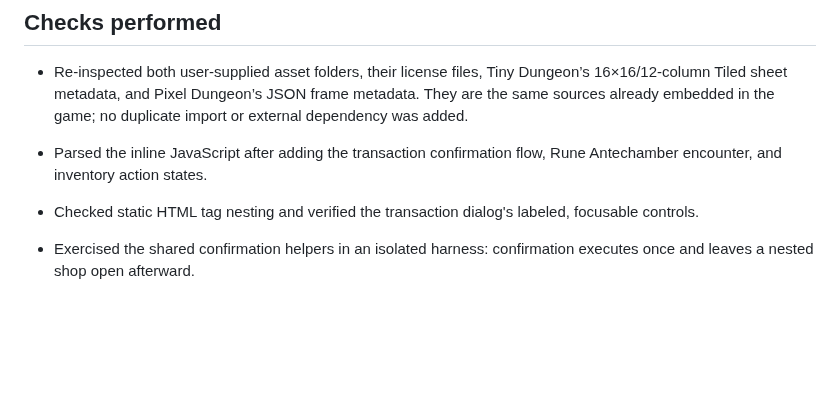
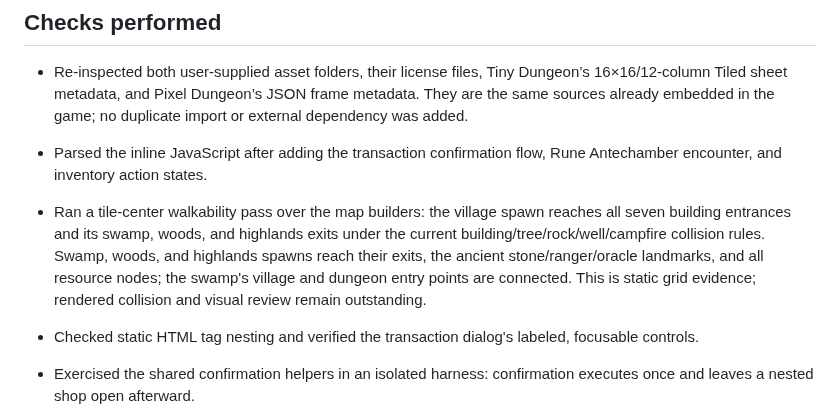
Before and after one commit to powerpug404/dragonbound-quest, a Markdown page: IMPLEMENTATION_STATUS.md, the part around the change. GitHub-like rendering; blank space fills up the shorter version.

Commit message:
Record world-map reachability audit

```diff
--- a/IMPLEMENTATION_STATUS.md
+++ b/IMPLEMENTATION_STATUS.md
@@ -87,6 +87,7 @@ Project shape: one `index.html` containing the game markup, styles, JavaScript,
 - Re-inspected both user-supplied asset folders, their license files, Tiny Dungeon’s 16×16/12-column Tiled sheet metadata, and Pixel Dungeon’s JSON frame metadata. They are the same sources already embedded in the game; no duplicate import or external dependency was added.
 
 - Parsed the inline JavaScript after adding the transaction confirmation flow, Rune Antechamber encounter, and inventory action states.
+- Ran a tile-center walkability pass over the map builders: the village spawn reaches all seven building entrances and its swamp, woods, and highlands exits under the current building/tree/rock/well/campfire collision rules. Swamp, woods, and highlands spawns reach their exits, the ancient stone/ranger/oracle landmarks, and all resource nodes; the swamp's village and dungeon entry points are connected. This is static grid evidence; rendered collision and visual review remain outstanding.
 - Checked static HTML tag nesting and verified the transaction dialog's labeled, focusable controls.
 - Exercised the shared confirmation helpers in an isolated harness: confirmation executes once and leaves a nested shop open afterward.
 - Built Rune Antechamber and verified the skeleton and bat spawn on open, walkable floor cells. Exercised its Drowned Halls clear gate before and after room clear, including the legacy path for saves already in Drowned Halls.
```
